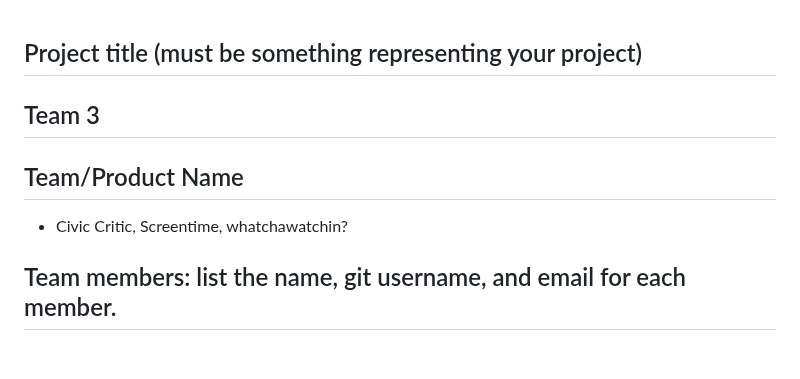
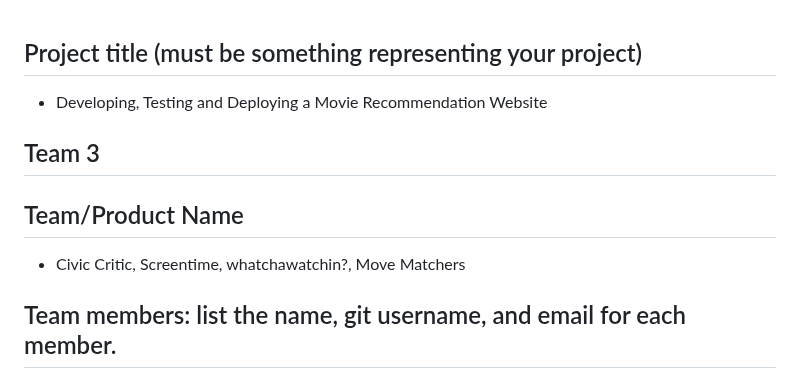
Before and after one commit to fraykate/team3, a Markdown page: README.md, the part around the change. GitHub-like rendering; blank space fills up the shorter version.

```diff
--- a/README.md
+++ b/README.md
@@ -1,8 +1,9 @@
 
 ## Project title (must be something representing your project)
+* Developing, Testing and Deploying a Movie Recommendation Website
 ## Team 3
 ## Team/Product Name
-* Civic Critic, Screentime, whatchawatchin?
+* Civic Critic, Screentime, whatchawatchin?, Move Matchers
 
 ## Team members: list the name, git username, and email for each member.
 * Kate Fray - fraykate - kafr5070@colorado.edu
```
